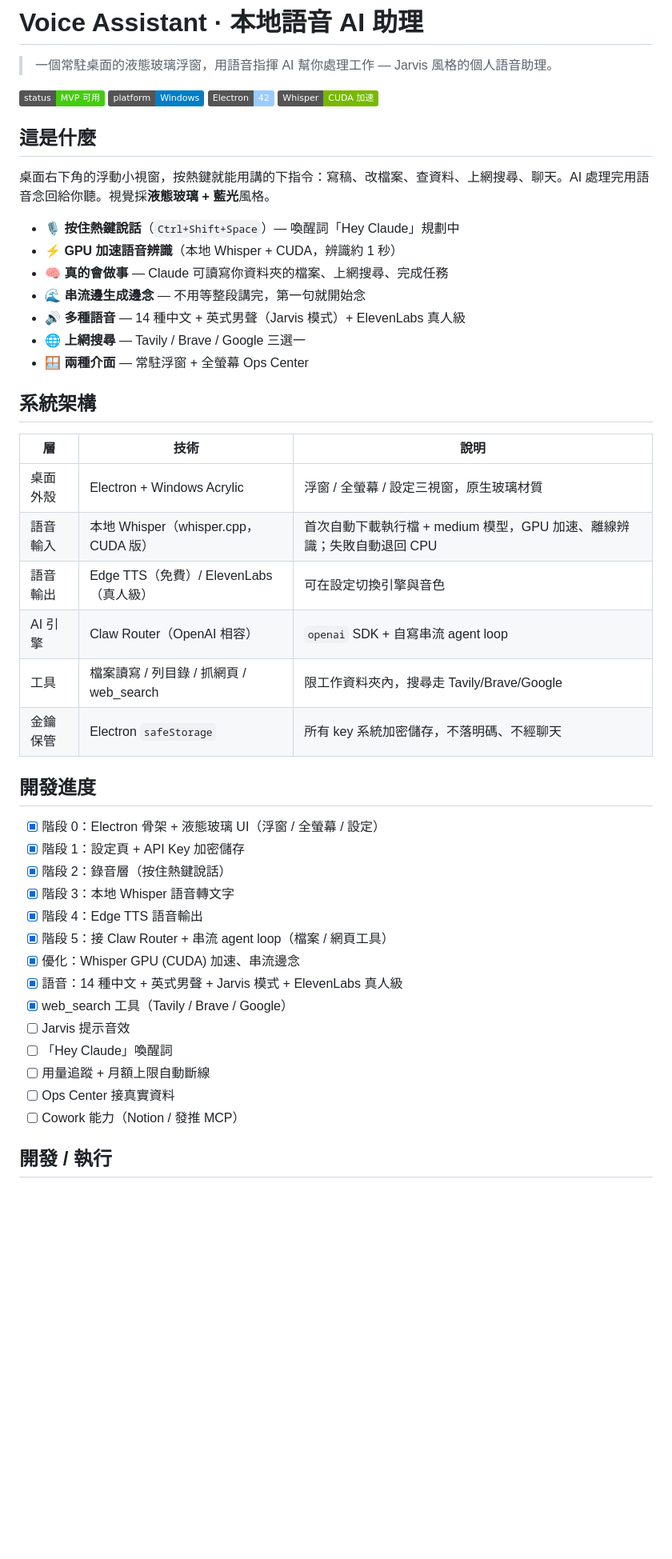
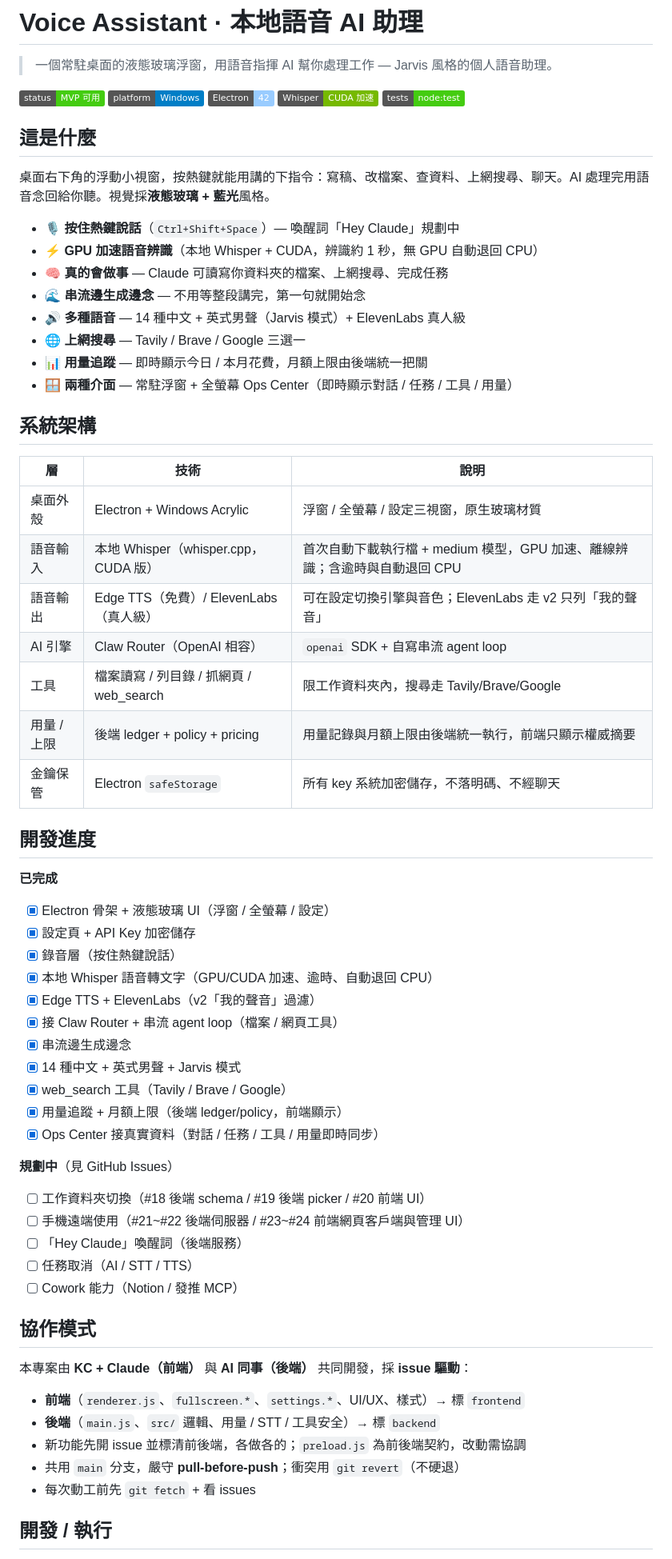
Before and after one commit to KCjasper/claude-voice-assistant, a Markdown page: README.md, the part around one of its changes. Shown at 80% size. GitHub-like rendering; badges without logos; blank space fills up the shorter version.

```diff
--- a/README.md
+++ b/README.md
@@ -2,47 +2,66 @@
 
 > 一個常駐桌面的液態玻璃浮窗，用語音指揮 AI 幫你處理工作 — Jarvis 風格的個人語音助理。
 
-![status](https://img.shields.io/badge/status-MVP%20可用-brightgreen) ![platform](https://img.shields.io/badge/platform-Windows-blue) ![electron](https://img.shields.io/badge/Electron-42-9cf) ![gpu](https://img.shields.io/badge/Whisper-CUDA%20%E5%8A%A0%E9%80%9F-76b900)
+![status](https://img.shields.io/badge/status-MVP%20可用-brightgreen) ![platform](https://img.shields.io/badge/platform-Windows-blue) ![electron](https://img.shields.io/badge/Electron-42-9cf) ![gpu](https://img.shields.io/badge/Whisper-CUDA%20%E5%8A%A0%E9%80%9F-76b900) ![tests](https://img.shields.io/badge/tests-node:test-success)
 
 ## 這是什麼
 
 桌面右下角的浮動小視窗，按熱鍵就能用講的下指令：寫稿、改檔案、查資料、上網搜尋、聊天。AI 處理完用語音念回給你聽。視覺採**液態玻璃 + 藍光**風格。
 
 - 🎙 **按住熱鍵說話**（`Ctrl+Shift+Space`）— 喚醒詞「Hey Claude」規劃中
-- ⚡ **GPU 加速語音辨識**（本地 Whisper + CUDA，辨識約 1 秒）
+- ⚡ **GPU 加速語音辨識**（本地 Whisper + CUDA，辨識約 1 秒，無 GPU 自動退回 CPU）
 - 🧠 **真的會做事** — Claude 可讀寫你資料夾的檔案、上網搜尋、完成任務
 - 🌊 **串流邊生成邊念** — 不用等整段講完，第一句就開始念
 - 🔊 **多種語音** — 14 種中文 + 英式男聲（Jarvis 模式）+ ElevenLabs 真人級
 - 🌐 **上網搜尋** — Tavily / Brave / Google 三選一
-- 🪟 **兩種介面** — 常駐浮窗 + 全螢幕 Ops Center
+- 📊 **用量追蹤** — 即時顯示今日 / 本月花費，月額上限由後端統一把關
+- 🪟 **兩種介面** — 常駐浮窗 + 全螢幕 Ops Center（即時顯示對話 / 任務 / 工具 / 用量）
 
 ## 系統架構
 
 | 層 | 技術 | 說明 |
 |---|---|---|
 | 桌面外殼 | Electron + Windows Acrylic | 浮窗 / 全螢幕 / 設定三視窗，原生玻璃材質 |
-| 語音輸入 | 本地 Whisper（whisper.cpp，CUDA 版） | 首次自動下載執行檔 + medium 模型，GPU 加速、離線辨識；失敗自動退回 CPU |
-| 語音輸出 | Edge TTS（免費）/ ElevenLabs（真人級） | 可在設定切換引擎與音色 |
+| 語音輸入 | 本地 Whisper（whisper.cpp，CUDA 版） | 首次自動下載執行檔 + medium 模型，GPU 加速、離線辨識；含逾時與自動退回 CPU |
+| 語音輸出 | Edge TTS（免費）/ ElevenLabs（真人級） | 可在設定切換引擎與音色；ElevenLabs 走 v2 只列「我的聲音」 |
 | AI 引擎 | Claw Router（OpenAI 相容） | `openai` SDK + 自寫串流 agent loop |
 | 工具 | 檔案讀寫 / 列目錄 / 抓網頁 / web_search | 限工作資料夾內，搜尋走 Tavily/Brave/Google |
+| 用量 / 上限 | 後端 ledger + policy + pricing | 用量記錄與月額上限由後端統一執行，前端只顯示權威摘要 |
 | 金鑰保管 | Electron `safeStorage` | 所有 key 系統加密儲存，不落明碼、不經聊天 |
 
 ## 開發進度
 
-- [x] 階段 0：Electron 骨架 + 液態玻璃 UI（浮窗 / 全螢幕 / 設定）
-- [x] 階段 1：設定頁 + API Key 加密儲存
-- [x] 階段 2：錄音層（按住熱鍵說話）
-- [x] 階段 3：本地 Whisper 語音轉文字
-- [x] 階段 4：Edge TTS 語音輸出
-- [x] 階段 5：接 Claw Router + 串流 agent loop（檔案 / 網頁工具）
-- [x] 優化：Whisper GPU (CUDA) 加速、串流邊念
-- [x] 語音：14 種中文 + 英式男聲 + Jarvis 模式 + ElevenLabs 真人級
+**已完成**
+
+- [x] Electron 骨架 + 液態玻璃 UI（浮窗 / 全螢幕 / 設定）
+- [x] 設定頁 + API Key 加密儲存
+- [x] 錄音層（按住熱鍵說話）
+- [x] 本地 Whisper 語音轉文字（GPU/CUDA 加速、逾時、自動退回 CPU）
+- [x] Edge TTS + ElevenLabs（v2「我的聲音」過濾）
+- [x] 接 Claw Router + 串流 agent loop（檔案 / 網頁工具）
+- [x] 串流邊生成邊念
+- [x] 14 種中文 + 英式男聲 + Jarvis 模式
 - [x] web_search 工具（Tavily / Brave / Google）
-- [ ] Jarvis 提示音效
-- [ ] 「Hey Claude」喚醒詞
-- [ ] 用量追蹤 + 月額上限自動斷線
-- [ ] Ops Center 接真實資料
+- [x] 用量追蹤 + 月額上限（後端 ledger/policy，前端顯示）
+- [x] Ops Center 接真實資料（對話 / 任務 / 工具 / 用量即時同步）
+
+**規劃中**（見 GitHub Issues）
+
+- [ ] 工作資料夾切換（#18 後端 schema / #19 後端 picker / #20 前端 UI）
+- [ ] 手機遠端使用（#21~#22 後端伺服器 / #23~#24 前端網頁客戶端與管理 UI）
+- [ ] 「Hey Claude」喚醒詞（後端服務）
+- [ ] 任務取消（AI / STT / TTS）
 - [ ] Cowork 能力（Notion / 發推 MCP）
+
+## 協作模式
+
+本專案由 **KC + Claude（前端）** 與 **AI 同事（後端）** 共同開發，採 **issue 驅動**：
+
+- **前端**（`renderer.js`、`fullscreen.*`、`settings.*`、UI/UX、樣式）→ 標 `frontend`
+- **後端**（`main.js`、`src/` 邏輯、用量 / STT / 工具安全）→ 標 `backend`
+- 新功能先開 issue 並標清前後端，各做各的；`preload.js` 為前後端契約，改動需協調
+- 共用 `main` 分支，嚴守 **pull-before-push**；衝突用 `git revert`（不硬退）
+- 每次動工前先 `git fetch` + 看 issues
 
 ## 開發 / 執行
 
```
Also changed, not shown: other parts of README.md (+21 -18 lines).
